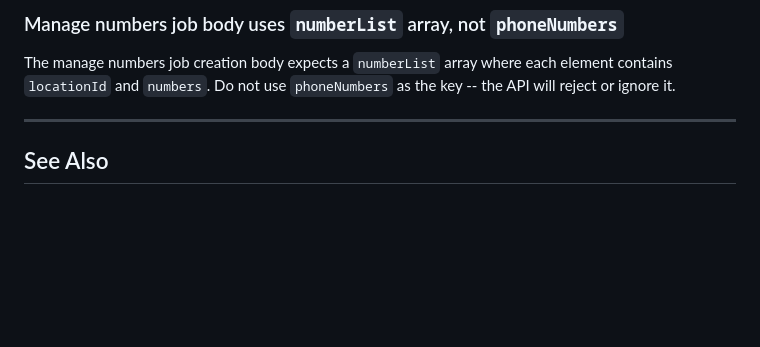
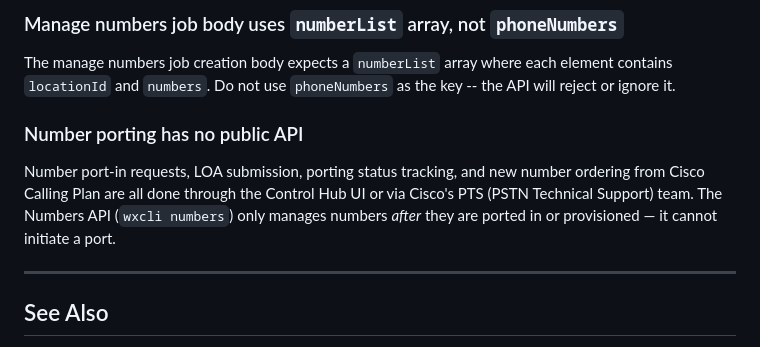
Before and after one commit to achobgood/wxops, a Markdown page: docs/reference/provisioning.md, the part around the change. Rendered like a GitHub page; blank space fills up the shorter version.

Commit message:
docs: add boundary notes for number porting and Webex Contact Center
Co-Authored-By: Claude Opus 4.6 (1M context) <noreply@anthropic.com>

```diff
--- a/docs/reference/provisioning.md
+++ b/docs/reference/provisioning.md
@@ -1082,6 +1082,10 @@ The manage numbers jobs list endpoint returns its results under the key `items`,
 
 The manage numbers job creation body expects a `numberList` array where each element contains `locationId` and `numbers`. Do not use `phoneNumbers` as the key -- the API will reject or ignore it.
 
+### Number porting has no public API
+
+Number port-in requests, LOA submission, porting status tracking, and new number ordering from Cisco Calling Plan are all done through the Control Hub UI or via Cisco's PTS (PSTN Technical Support) team. The Numbers API (`wxcli numbers`) only manages numbers *after* they are ported in or provisioned — it cannot initiate a port.
+
 ---
 
 ## See Also
```
Also changed, not shown: docs/reference/call-features-additional.md (+2 -0 lines), docs/reference/call-routing.md (+4 -0 lines).
